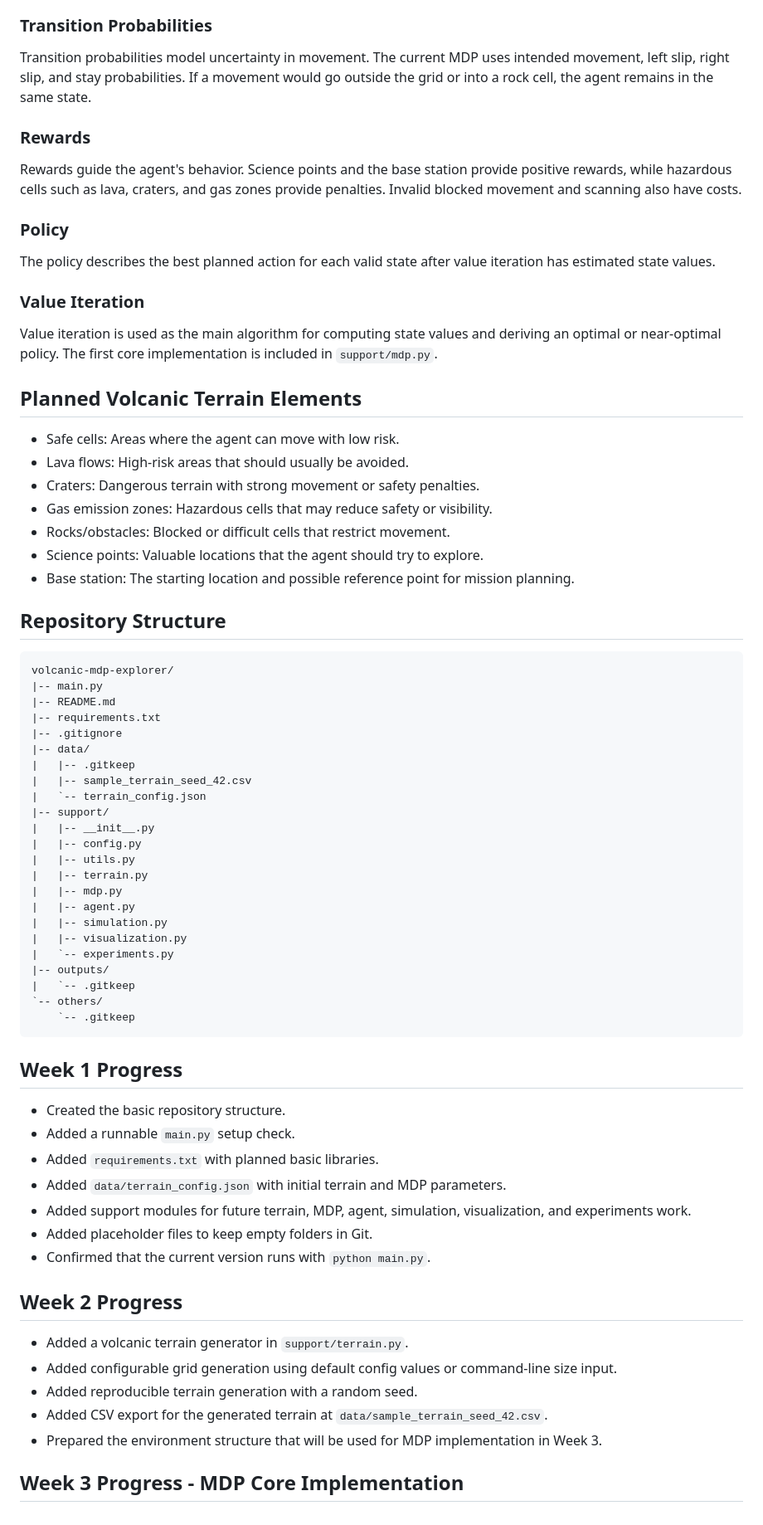
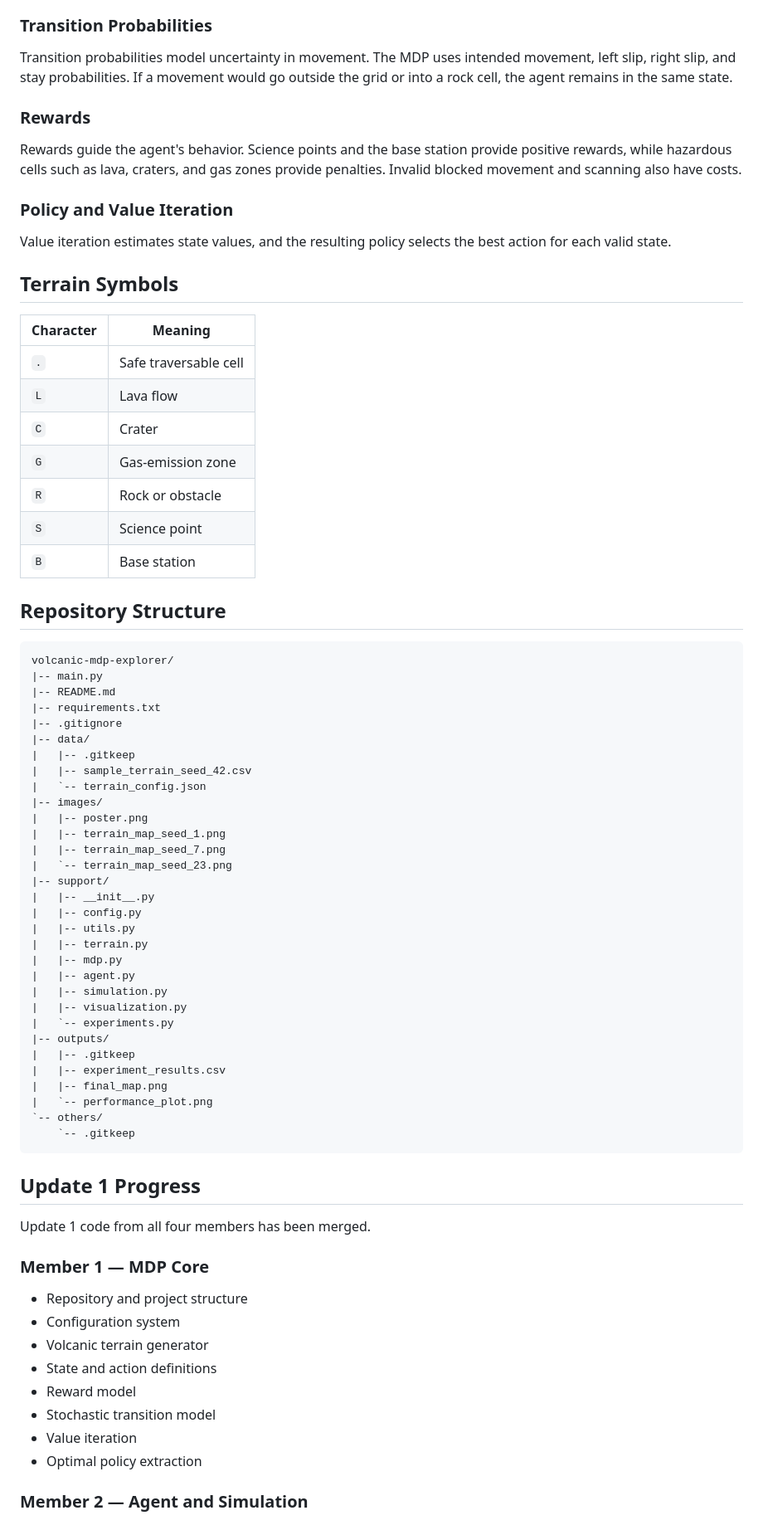
Before and after one commit to MRSHAKILS/Autonomous-Volcanic-Terrain-Exploration-Using-Markov-Decision-Process, a Markdown page: README.md, the part around one of its changes. Shown at 83% size. Drawn GitHub-style.

Commit message:
Update README with Update 1 team details and visual results

````diff
--- a/README.md
+++ b/README.md
@@ -46,29 +62,27 @@ The current action set includes `UP`, `DOWN`, `LEFT`, `RIGHT`, `STAY`, and `SCAN
 
 ### Transition Probabilities
 
-Transition probabilities model uncertainty in movement. The current MDP uses intended movement, left slip, right slip, and stay probabilities. If a movement would go outside the grid or into a rock cell, the agent remains in the same state.
+Transition probabilities model uncertainty in movement. The MDP uses intended movement, left slip, right slip, and stay probabilities. If a movement would go outside the grid or into a rock cell, the agent remains in the same state.
 
 ### Rewards
 
 Rewards guide the agent's behavior. Science points and the base station provide positive rewards, while hazardous cells such as lava, craters, and gas zones provide penalties. Invalid blocked movement and scanning also have costs.
 
-### Policy
+### Policy and Value Iteration
 
-The policy describes the best planned action for each valid state after value iteration has estimated state values.
+Value iteration estimates state values, and the resulting policy selects the best action for each valid state.
 
-### Value Iteration
+## Terrain Symbols
 
-Value iteration is used as the main algorithm for computing state values and deriving an optimal or near-optimal policy. The first core implementation is included in `support/mdp.py`.
-
-## Planned Volcanic Terrain Elements
-
-- Safe cells: Areas where the agent can move with low risk.
-- Lava flows: High-risk areas that should usually be avoided.
-- Craters: Dangerous terrain with strong movement or safety penalties.
-- Gas emission zones: Hazardous cells that may reduce safety or visibility.
-- Rocks/obstacles: Blocked or difficult cells that restrict movement.
-- Science points: Valuable locations that the agent should try to explore.
-- Base station: The starting location and possible reference point for mission planning.
+| Character | Meaning               |
+| --------- | --------------------- |
+| `.`       | Safe traversable cell |
+| `L`       | Lava flow             |
+| `C`       | Crater                |
+| `G`       | Gas-emission zone     |
+| `R`       | Rock or obstacle      |
+| `S`       | Science point         |
+| `B`       | Base station          |
 
 ## Repository Structure
 
@@ -82,6 +96,11 @@ volcanic-mdp-explorer/
 |   |-- .gitkeep
 |   |-- sample_terrain_seed_42.csv
 |   `-- terrain_config.json
+|-- images/
+|   |-- poster.png
+|   |-- terrain_map_seed_1.png
+|   |-- terrain_map_seed_7.png
+|   `-- terrain_map_seed_23.png
 |-- support/
 |   |-- __init__.py
 |   |-- config.py
@@ -93,28 +112,28 @@ volcanic-mdp-explorer/
 |   |-- visualization.py
 |   `-- experiments.py
 |-- outputs/
-|   `-- .gitkeep
+|   |-- .gitkeep
+|   |-- experiment_results.csv
+|   |-- final_map.png
+|   `-- performance_plot.png
 `-- others/
     `-- .gitkeep
 ```
 
-## Week 1 Progress
+## Update 1 Progress
 
-- Created the basic repository structure.
-- Added a runnable `main.py` setup check.
-- Added `requirements.txt` with planned basic libraries.
-- Added `data/terrain_config.json` with initial terrain and MDP parameters.
-- Added support modules for future terrain, MDP, agent, simulation, visualization, and experiments work.
-- Added placeholder files to keep empty folders in Git.
-- Confirmed that the current version runs with `python main.py`.
+Update 1 code from all four members has been merged.
 
-## Week 2 Progress
+### Member 1 — MDP Core
 
-- Added a volcanic terrain generator in `support/terrain.py`.
-- Added configurable grid generation using default config values or command-line size input.
-- Added reproducible terrain generation with a random seed.
-- Added CSV export for the generated terrain at `data/sample_terrain_seed_42.csv`.
-- Prepared the environment structure that will be used for MDP implementation in Week 3.
+- Repository and project structure
+- Configuration system
+- Volcanic terrain generator
+- State and action definitions
+- Reward model
+- Stochastic transition model
+- Value iteration
+- Optimal policy extraction
 
-## Week 3 Progress - MDP Core Implementation
+### Member 2 — Agent and Simulation
 
````
Also changed, not shown: other parts of README.md (+143 -98 lines).
